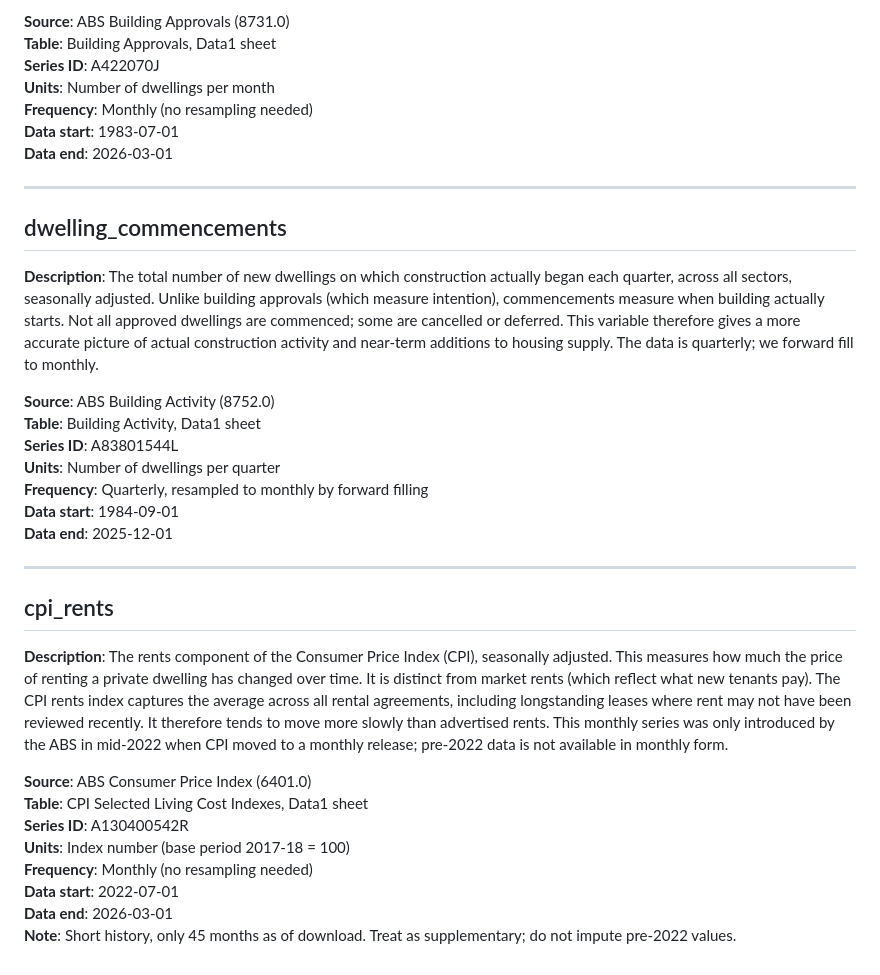
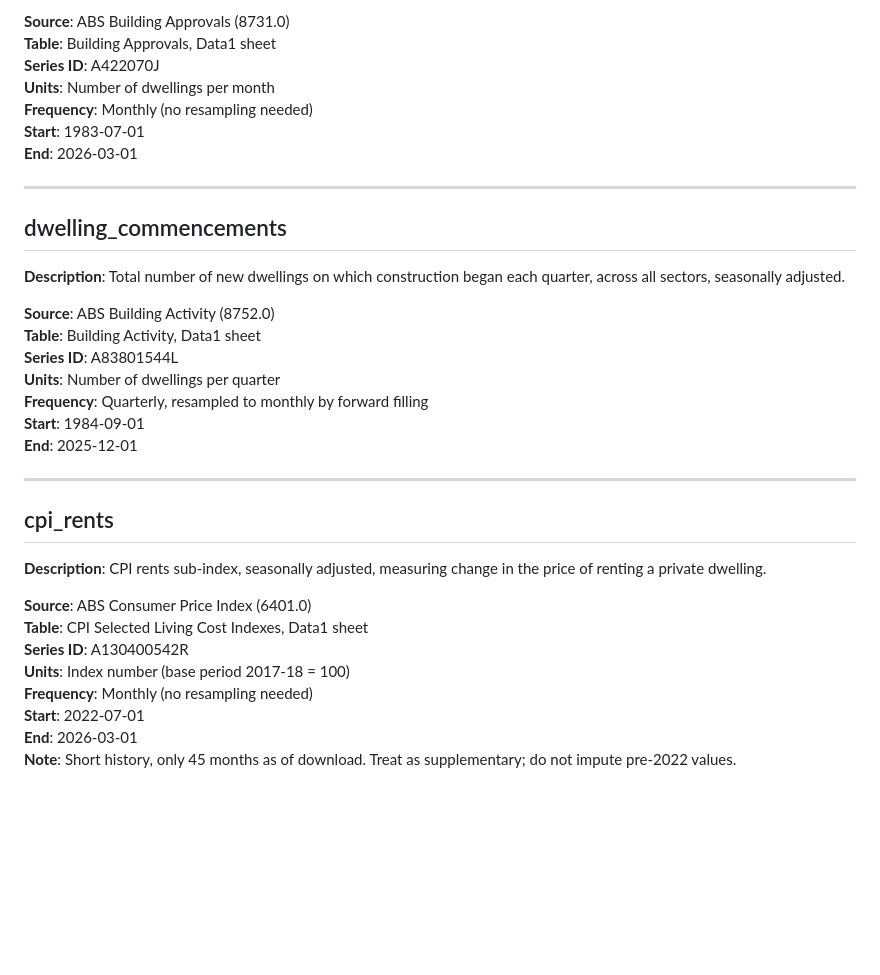
Before and after one commit to cherylbunny/neoval-project, a Markdown page: data/data_sources.md, the part around one of its changes. Drawn GitHub-style; blank space fills up the shorter version.

```diff
--- a/data/data_sources.md
+++ b/data/data_sources.md
@@ -166,36 +156,34 @@ Each entry covers what the variable measures, where it comes from, the series ID
 **Series ID**: A422070J
 **Units**: Number of dwellings per month
 **Frequency**: Monthly (no resampling needed)
-**Data start**: 1983-07-01
-**Data end**: 2026-03-01
-
+**Start**: 1983-07-01
+**End**: 2026-03-01
 
 ---
 
 ## dwelling_commencements
 
-**Description**: The total number of new dwellings on which construction actually began each quarter, across all sectors, seasonally adjusted. Unlike building approvals (which measure intention), commencements measure when building actually starts. Not all approved dwellings are commenced; some are cancelled or deferred. This variable therefore gives a more accurate picture of actual construction activity and near-term additions to housing supply. The data is quarterly; we forward fill to monthly.
+**Description**: Total number of new dwellings on which construction began each quarter, across all sectors, seasonally adjusted.
 
 **Source**: ABS Building Activity (8752.0)
 **Table**: Building Activity, Data1 sheet
 **Series ID**: A83801544L
 **Units**: Number of dwellings per quarter
 **Frequency**: Quarterly, resampled to monthly by forward filling
-**Data start**: 1984-09-01
-**Data end**: 2025-12-01
-
+**Start**: 1984-09-01
+**End**: 2025-12-01
 
 ---
 
 ## cpi_rents
 
-**Description**: The rents component of the Consumer Price Index (CPI), seasonally adjusted. This measures how much the price of renting a private dwelling has changed over time. It is distinct from market rents (which reflect what new tenants pay). The CPI rents index captures the average across all rental agreements, including longstanding leases where rent may not have been reviewed recently. It therefore tends to move more slowly than advertised rents. This monthly series was only introduced by the ABS in mid-2022 when CPI moved to a monthly release; pre-2022 data is not available in monthly form.
+**Description**: CPI rents sub-index, seasonally adjusted, measuring change in the price of renting a private dwelling.
 
 **Source**: ABS Consumer Price Index (6401.0)
 **Table**: CPI Selected Living Cost Indexes, Data1 sheet
 **Series ID**: A130400542R
 **Units**: Index number (base period 2017-18 = 100)
 **Frequency**: Monthly (no resampling needed)
-**Data start**: 2022-07-01
-**Data end**: 2026-03-01
+**Start**: 2022-07-01
+**End**: 2026-03-01
 **Note**: Short history, only 45 months as of download. Treat as supplementary; do not impute pre-2022 values.
```
Also changed, not shown: other parts of data/data_sources.md (+28 -38 lines).
